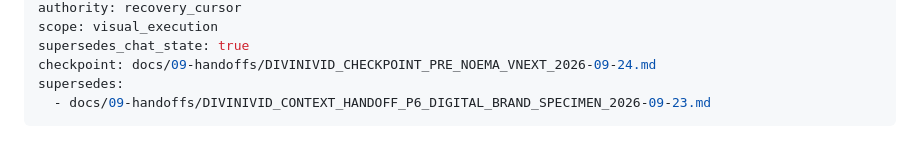
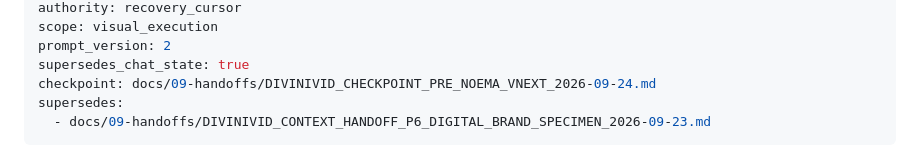
Before and after one commit to Picazo333/agency-foundation, a Markdown page: docs/09-handoffs/DIVINIVID_CONTEXT_HANDOFF_VISUAL_EXECUTION_P6_2026-09-24.md, the part around one of its changes. Drawn GitHub-style.

Commit message:
handoff(divinivid): harden visual execution startup prompt

```diff
--- a/docs/09-handoffs/DIVINIVID_CONTEXT_HANDOFF_VISUAL_EXECUTION_P6_2026-09-24.md
+++ b/docs/09-handoffs/DIVINIVID_CONTEXT_HANDOFF_VISUAL_EXECUTION_P6_2026-09-24.md
@@ -6,5 +6,6 @@ updated: 2026-09-24
 authority: recovery_cursor
 scope: visual_execution
+prompt_version: 2
 supersedes_chat_state: true
 checkpoint: docs/09-handoffs/DIVINIVID_CHECKPOINT_PRE_NOEMA_VNEXT_2026-09-24.md
 supersedes:
```
Also changed, not shown: other parts of docs/09-handoffs/DIVINIVID_CONTEXT_HANDOFF_VISUAL_EXECUTION_P6_2026-09-24.md (+167 -2 lines).
